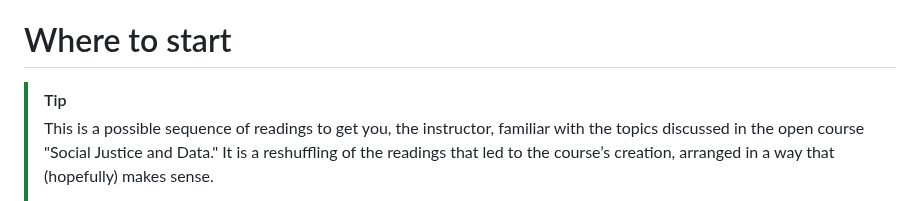
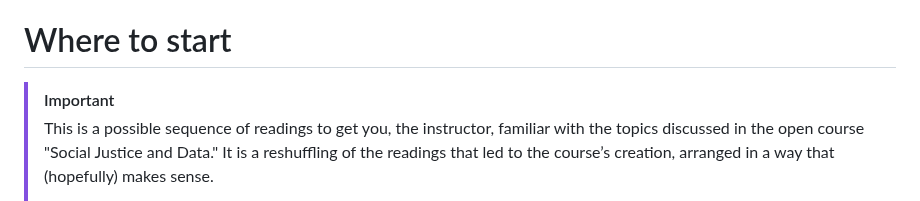
Before and after one commit to helloitsclayton/data-literacy, a Markdown page: Instructor Reading List.md, the part around the change. Drawn GitHub-style.

```diff
--- a/Instructor Reading List.md
+++ b/Instructor Reading List.md
@@ -1,5 +1,5 @@
 # Where to start
-> [!TIP]
+> [!IMPORTANT]
 > This is a possible sequence of readings to get you, the instructor, familiar with the topics discussed in the open course "Social Justice and Data." It is a reshuffling of the readings that led to the course’s creation, arranged in a way that (hopefully) makes sense.
 >
 > This is followed by some options for further reading, arranged by broad category, that I found interesting and/or valuable as I planned the course.
```
